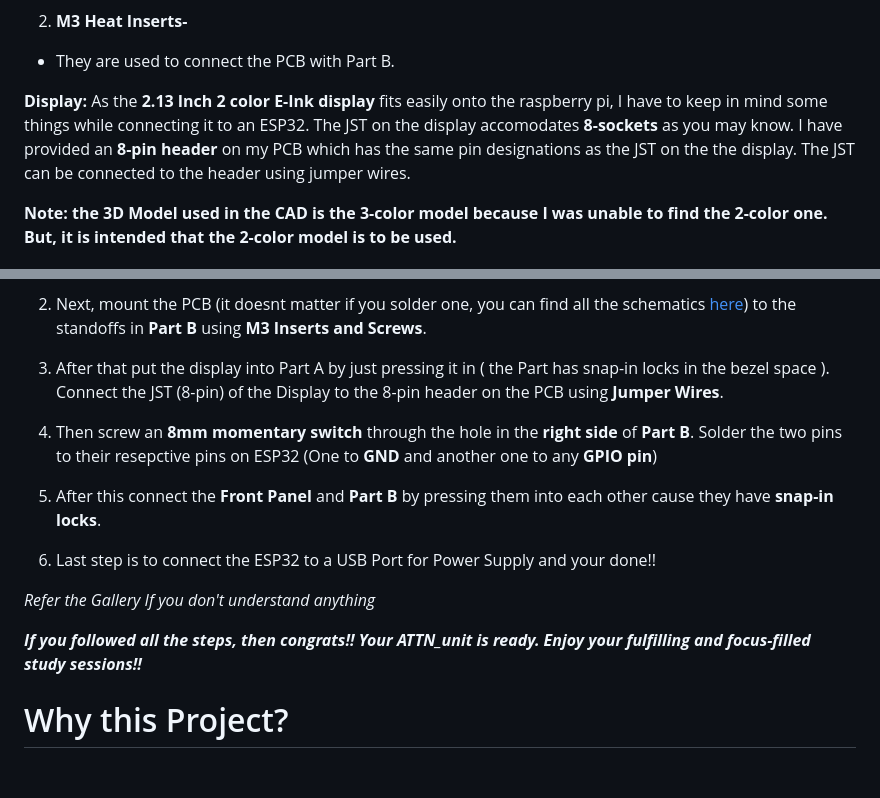
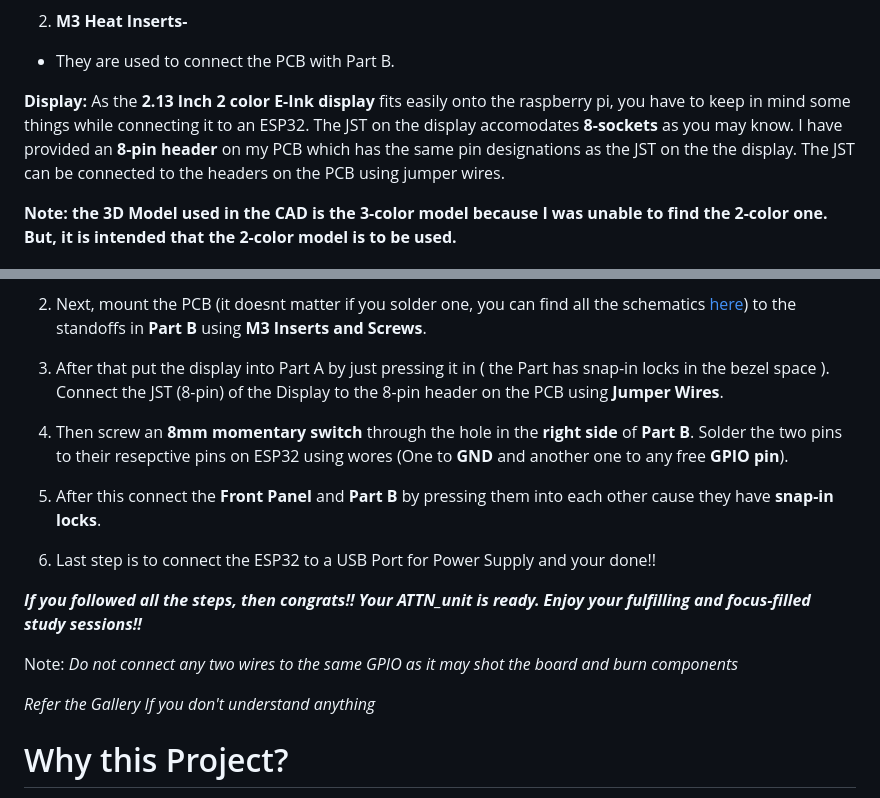
Before and after one commit to vineethjkatti-tech/ATTN_unit, a Markdown page: Docs/README.md, 2 parts joined by grey strips. Rendered like a GitHub page; blank space fills up the shorter version.

Commit message:
Edit README for clarity and grammar fixes
Corrected minor grammatical errors and improved clarity in the README.

```diff
--- a/Docs/README.md
+++ b/Docs/README.md
@@ -49,8 +49,8 @@ There are two types of connection methods used in this project
   - They are used to connect the PCB with Part B.
 
 **Display:**
-As the **2.13 Inch 2 color E-Ink display** fits easily onto the raspberry pi, I have to keep in mind some things while connecting it to an ESP32.
-The JST on the display accomodates **8-sockets** as you may know. I have provided an **8-pin header** on my PCB which has the same pin designations as the JST on the the display. The JST can be connected to the header using jumper wires.
+As the **2.13 Inch 2 color E-Ink display** fits easily onto the raspberry pi, you have to keep in mind some things while connecting it to an ESP32.
+The JST on the display accomodates **8-sockets** as you may know. I have provided an **8-pin header** on my PCB which has the same pin designations as the JST on the the display. The JST can be connected to the headers on the PCB using jumper wires.
 
 **Note: the 3D Model used in the CAD is the 3-color model because I was unable to find the 2-color one. But, it is intended that the 2-color model is to be used.**
 
@@ -64,15 +64,18 @@ The JST on the display accomodates **8-sockets** as you may know. I have provide
 
 3. After that put the display into Part A by just pressing it in ( the Part has snap-in locks in the bezel space ). Connect the JST (8-pin) of the Display to the 8-pin header on the PCB using **Jumper Wires**.
 
-4. Then screw an **8mm momentary switch** through the hole in the **right side** of **Part B**. Solder the two pins to their resepctive pins on ESP32 (One to **GND** and another one to any **GPIO pin**)
+4. Then screw an **8mm momentary switch** through the hole in the **right side** of **Part B**. Solder the two pins to their resepctive pins on ESP32 using wores (One to **GND** and another one to any free **GPIO pin**).
 
 5. After this connect the **Front Panel** and **Part B** by pressing them into each other cause they have **snap-in locks**.
 
 6. Last step is to connect the ESP32 to a USB Port for Power Supply and your done!!
 
+**_If you followed all the steps, then congrats!! Your ATTN_unit is ready. Enjoy your fulfilling and focus-filled study sessions!!_**
+
+Note:
+_Do not connect any two wires to the same GPIO as it may shot the board and burn components_
+
 _Refer the Gallery If you don't understand anything_
-
-**_If you followed all the steps, then congrats!! Your ATTN_unit is ready. Enjoy your fulfilling and focus-filled study sessions!!_**
 
 # Why this Project?
 In a world with thousands of distractions around us, it is hard for students to focus and concentrate on studying. These study sessions are often plain and lack something **fun**. This lack of _fun_ is satisfied by our **ATTN_unit**. It makes studying feel like a game by introducing **Focus Score** and others such elements that **encourage** students to study.
```
